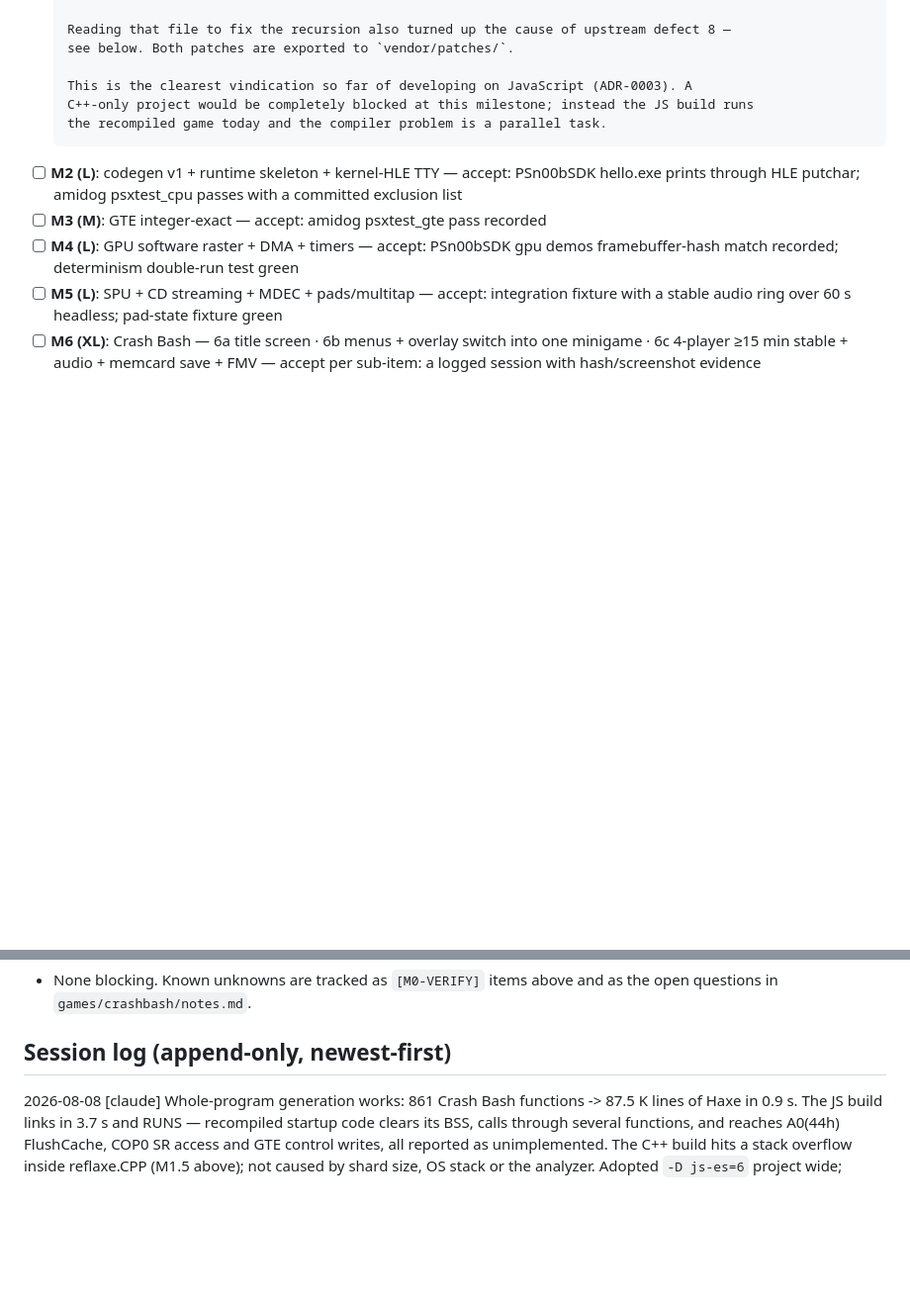
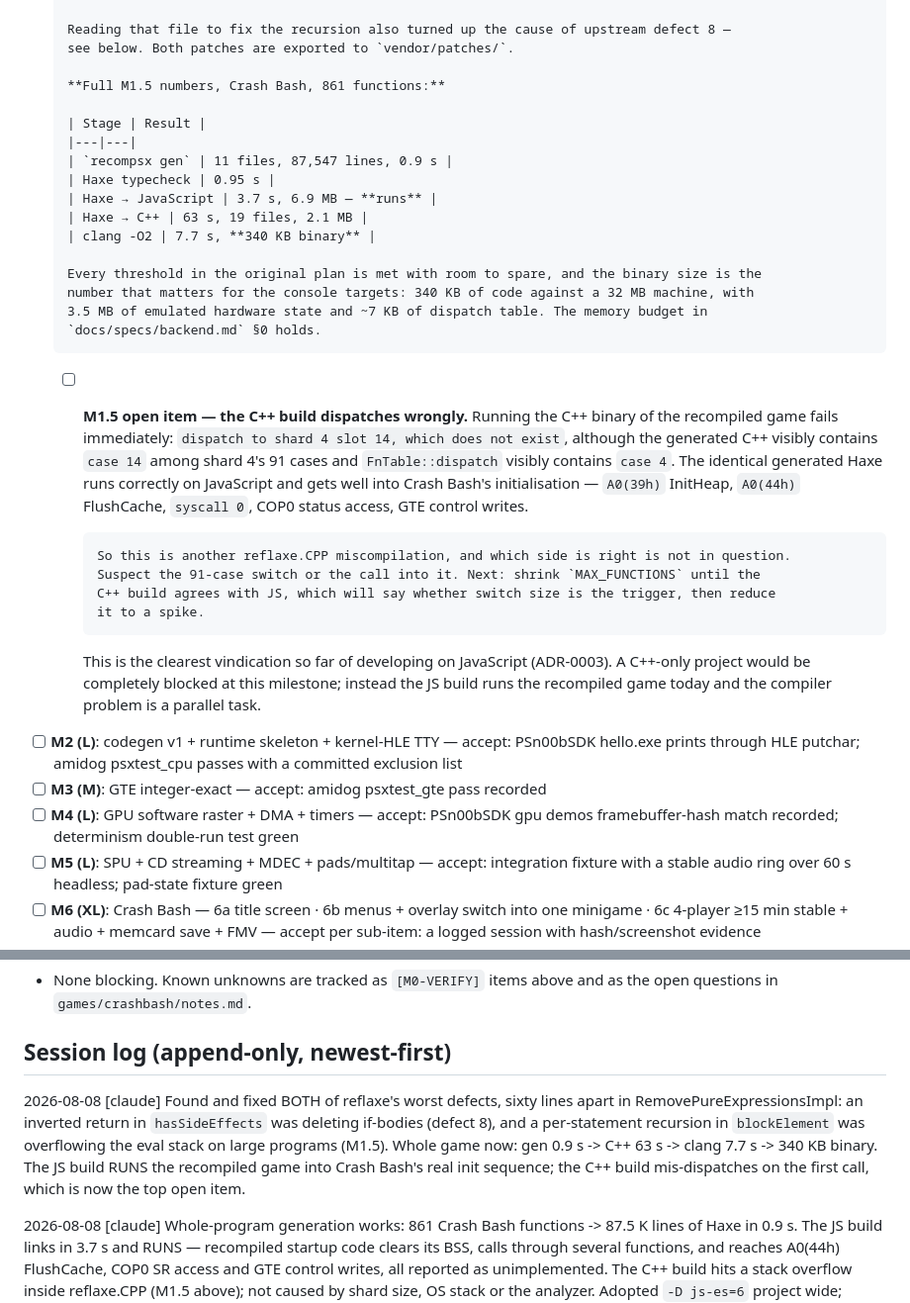
Before and after one commit to barisyild/recompsx, a Markdown page: PROGRESS.md, 2 parts joined by grey strips. Shown at 99% size. GitHub-like rendering; blank space fills up the shorter version.

Commit message:
M1.5 measured end to end, and one more divergence to chase
The full pipeline, Crash Bash, 861 functions:

  recompsx gen        11 files, 87,547 lines, 0.9 s
  Haxe typecheck      0.95 s
  Haxe -> JavaScript  3.7 s, 6.9 MB, runs
  Haxe -> C++         63 s, 19 files, 2.1 MB
  clang -O2           7.7 s, 340 KB binary

Every threshold the plan set is met with room to spare, and the binary size is
the number that matters for the console targets this project exists for: 340 KB
of code against a 32 MB machine, alongside 3.5 MB of emulated hardware state
and a 7 KB dispatch table. The budget in docs/specs/backend.md §0 holds.

The JavaScript build runs the recompiled game into Crash Bash's actual
initialisation — A0(39h) InitHeap, A0(44h) FlushCache, syscall 0, COP0 status
access, GTE control writes — each reported once as unimplemented, which is the
runtime's working list in the order the game asks for it.

The C++ build of the same generated Haxe fails on its first dispatch with
"shard 4 slot 14, which does not exist", although the emitted C++ visibly
contains `case 14` among shard 4's 91 cases and `FnTable::dispatch` visibly
contains `case 4`. Since both targets compile the same source and only one is
wrong, this is a third reflaxe.CPP miscompilation rather than a generator bug —
and once again it is only visible because there are two targets to compare.

Recorded as the top open item with a plan: shrink the per-shard function cap
until C++ agrees with JavaScript, which will say whether switch size is the
trigger, then reduce it to a spike.

```diff
--- a/PROGRESS.md
+++ b/PROGRESS.md
@@ -129,6 +129,33 @@ destination** (PC/SDL2 first; PS2 and derivatives, plus JVM, behind the same bac
 
       Reading that file to fix the recursion also turned up the cause of upstream defect 8 —
       see below. Both patches are exported to `vendor/patches/`.
+
+      **Full M1.5 numbers, Crash Bash, 861 functions:**
+
+      | Stage | Result |
+      |---|---|
+      | `recompsx gen` | 11 files, 87,547 lines, 0.9 s |
+      | Haxe typecheck | 0.95 s |
+      | Haxe → JavaScript | 3.7 s, 6.9 MB — **runs** |
+      | Haxe → C++ | 63 s, 19 files, 2.1 MB |
+      | clang -O2 | 7.7 s, **340 KB binary** |
+
+      Every threshold in the original plan is met with room to spare, and the binary size is the
+      number that matters for the console targets: 340 KB of code against a 32 MB machine, with
+      3.5 MB of emulated hardware state and ~7 KB of dispatch table. The memory budget in
+      `docs/specs/backend.md` §0 holds.
+
+  - [ ] **M1.5 open item — the C++ build dispatches wrongly.** Running the C++ binary of the
+        recompiled game fails immediately: `dispatch to shard 4 slot 14, which does not exist`,
+        although the generated C++ visibly contains `case 14` among shard 4's 91 cases and
+        `FnTable::dispatch` visibly contains `case 4`. The identical generated Haxe runs correctly
+        on JavaScript and gets well into Crash Bash's initialisation — `A0(39h)` InitHeap,
+        `A0(44h)` FlushCache, `syscall 0`, COP0 status access, GTE control writes.
+
+        So this is another reflaxe.CPP miscompilation, and which side is right is not in question.
+        Suspect the 91-case switch or the call into it. Next: shrink `MAX_FUNCTIONS` until the
+        C++ build agrees with JS, which will say whether switch size is the trigger, then reduce
+        it to a spike.
 
       This is the clearest vindication so far of developing on JavaScript (ADR-0003). A
       C++-only project would be completely blocked at this milestone; instead the JS build runs
@@ -277,6 +304,13 @@ Recorded so they are not rediscovered. None currently block us; workarounds are
 
 ## Session log (append-only, newest-first)
 
+2026-08-08 [claude] Found and fixed BOTH of reflaxe's worst defects, sixty lines apart in
+  RemovePureExpressionsImpl: an inverted return in `hasSideEffects` was deleting if-bodies
+  (defect 8), and a per-statement recursion in `blockElement` was overflowing the eval stack on
+  large programs (M1.5). Whole game now: gen 0.9 s -> C++ 63 s -> clang 7.7 s -> 340 KB binary.
+  The JS build RUNS the recompiled game into Crash Bash's real init sequence; the C++ build
+  mis-dispatches on the first call, which is now the top open item.
+
 2026-08-08 [claude] Whole-program generation works: 861 Crash Bash functions -> 87.5 K lines of
   Haxe in 0.9 s. The JS build links in 3.7 s and RUNS — recompiled startup code clears its BSS,
   calls through several functions, and reaches A0(44h) FlushCache, COP0 SR access and GTE control
```
